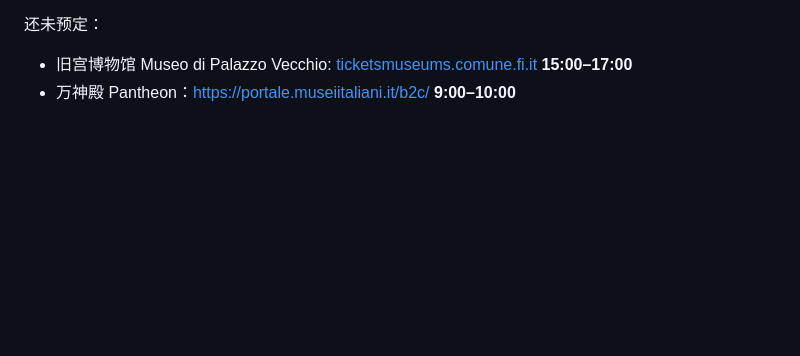
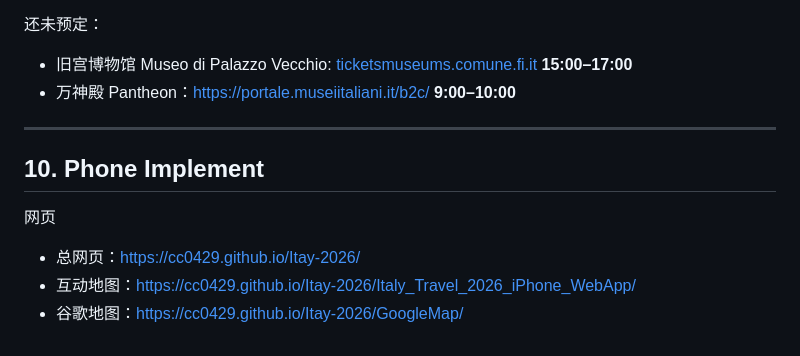
Before and after one commit to cc0429/Itay-2026, a Markdown page: README.md, the part around the change. Drawn GitHub-style; blank space fills up the shorter version.

```diff
--- a/README.md
+++ b/README.md
@@ -669,3 +669,13 @@ Borgo Pio 一带离圣彼得广场近，适合午餐与短暂休息。
 
 - 旧宫博物馆 Museo di Palazzo Vecchio: [ticketsmuseums.comune.fi.it]()  **15:00–17:00**
 - 万神殿 Pantheon：https://portale.museiitaliani.it/b2c/  **9:00–10:00**
+
+---
+
+## 10. Phone Implement
+
+网页
+
+- 总网页：https://cc0429.github.io/Itay-2026/
+- 互动地图：https://cc0429.github.io/Itay-2026/Italy_Travel_2026_iPhone_WebApp/
+- 谷歌地图：https://cc0429.github.io/Itay-2026/GoogleMap/
```
